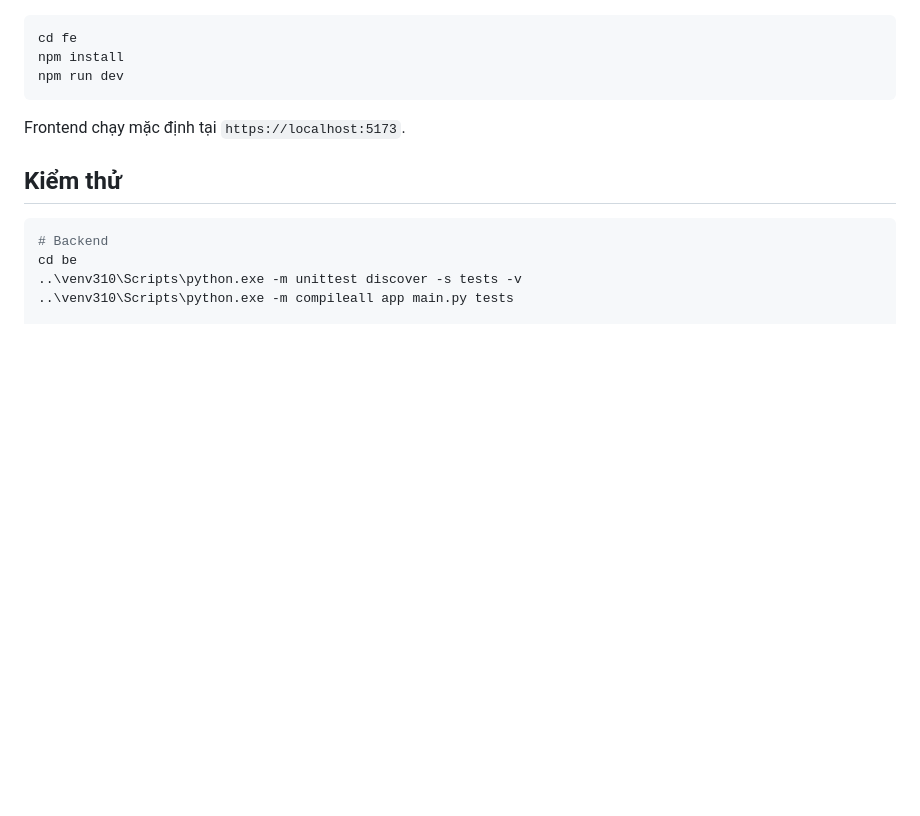
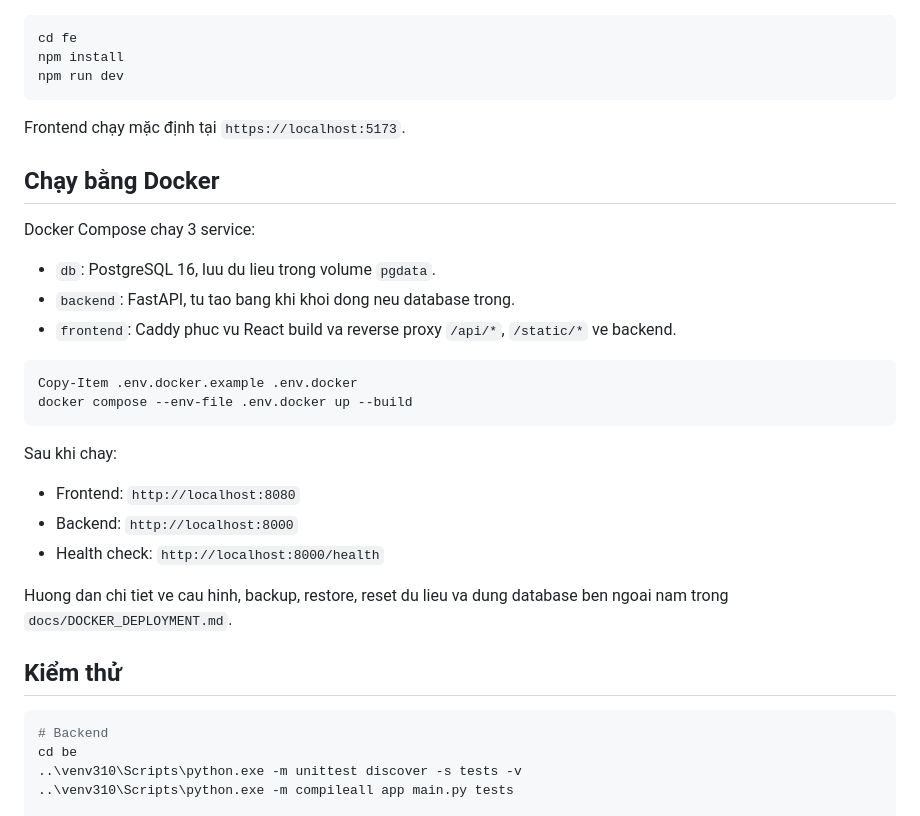
Before and after one commit to Dung20225817/DATN, a Markdown page: README.md, the part around the change. Drawn GitHub-style; blank space fills up the shorter version.

Commit message:
docs: simplify docker quickstart

````diff
--- a/README.md
+++ b/README.md
@@ -125,6 +125,27 @@ npm run dev
 
 Frontend chạy mặc định tại `https://localhost:5173`.
 
+## Chạy bằng Docker
+
+Docker Compose chay 3 service:
+
+- `db`: PostgreSQL 16, luu du lieu trong volume `pgdata`.
+- `backend`: FastAPI, tu tao bang khi khoi dong neu database trong.
+- `frontend`: Caddy phuc vu React build va reverse proxy `/api/*`, `/static/*` ve backend.
+
+```powershell
+Copy-Item .env.docker.example .env.docker
+docker compose --env-file .env.docker up --build
+```
+
+Sau khi chay:
+
+- Frontend: `http://localhost:8080`
+- Backend: `http://localhost:8000`
+- Health check: `http://localhost:8000/health`
+
+Huong dan chi tiet ve cau hinh, backup, restore, reset du lieu va dung database ben ngoai nam trong `docs/DOCKER_DEPLOYMENT.md`.
+
 ## Kiểm thử
 
 ```bash
````
